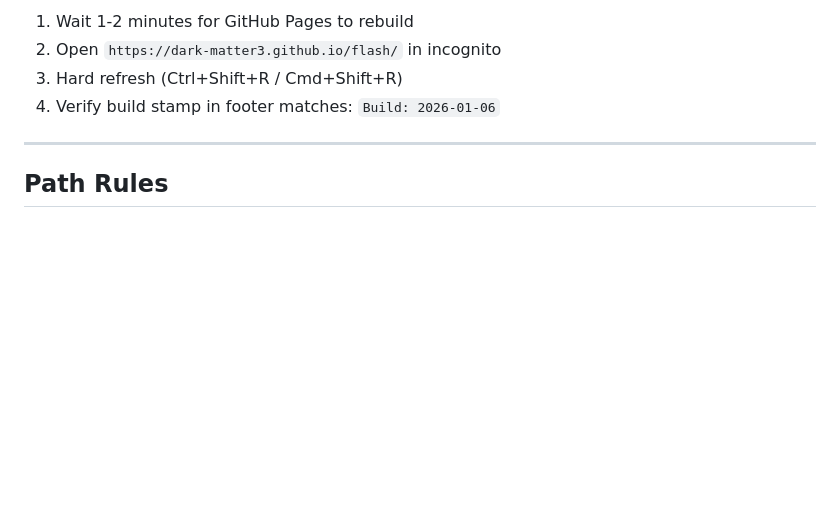
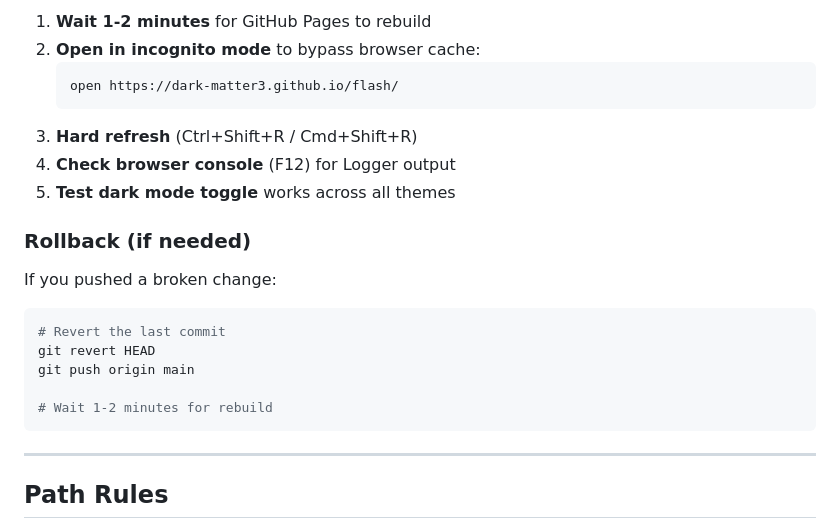
Before and after one commit to Dark-Matter3/flash, a Markdown page: DEPLOY.md, the part around one of its changes. Rendered like a GitHub page; blank space fills up the shorter version.

````diff
--- a/DEPLOY.md
+++ b/DEPLOY.md
@@ -72,8 +73,24 @@ git push origin main
 
-1. Wait 1-2 minutes for GitHub Pages to rebuild
-2. Open `https://dark-matter3.github.io/flash/` in incognito
-3. Hard refresh (Ctrl+Shift+R / Cmd+Shift+R)
-4. Verify build stamp in footer matches: `Build: 2026-01-06`
+1. **Wait 1-2 minutes** for GitHub Pages to rebuild
+2. **Open in incognito mode** to bypass browser cache:
+   ```bash
+   open https://dark-matter3.github.io/flash/
+   ```
+3. **Hard refresh** (Ctrl+Shift+R / Cmd+Shift+R)
+4. **Check browser console** (F12) for Logger output
+5. **Test dark mode toggle** works across all themes
+
+### Rollback (if needed)
+
+If you pushed a broken change:
+
+```bash
+# Revert the last commit
+git revert HEAD
+git push origin main
+
+# Wait 1-2 minutes for rebuild
+```
 
 ---
 
````
Also changed, not shown: other parts of DEPLOY.md (+40 -39 lines), DEPLOYMENT_LOCK.md (+1 -1 lines), SOURCE_OF_TRUTH.md (+11 -14 lines).
